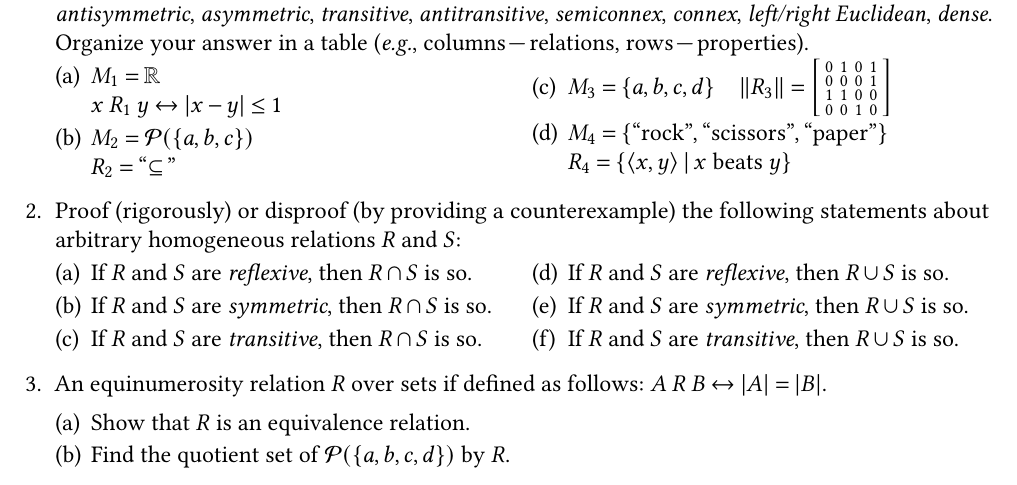
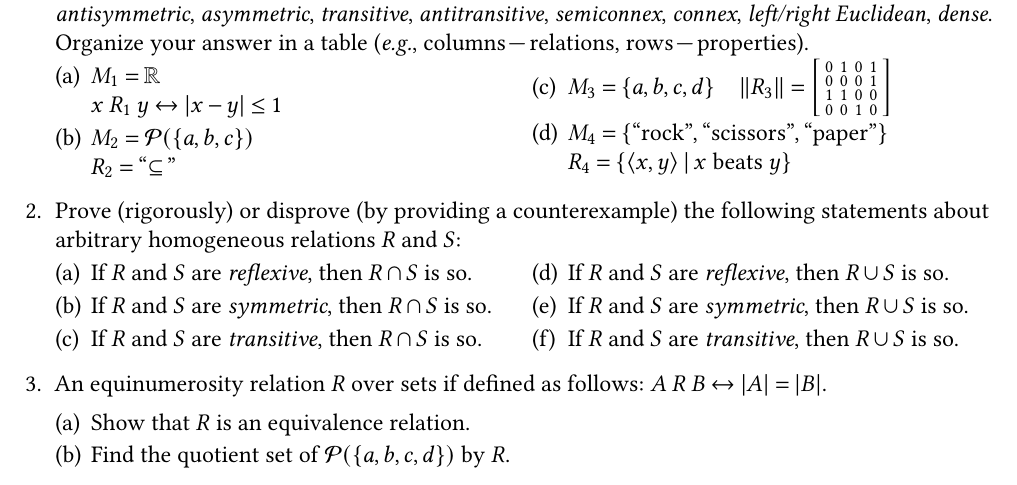
Before and after one commit to Lipen/discrete-math-course, a LaTeX problem sheet (hw2.tex): part of the page, cut so that both start at the same text. Compiled offline with pdfLaTeX.

Commit message:
Fix typo

```diff
--- a/hw2.tex
+++ b/hw2.tex
@@ -92,8 +92,8 @@
     \end{multicols}
 
 
-    %% Task: Proof some statements about relation properties.
-    \item Proof (rigorously) or disproof (by providing a counterexample) the following statements about arbitrary homogeneous relations $R$ and $S$:
+    %% Task: Prove some statements about relation properties.
+    \item Prove (rigorously) or disprove (by providing a counterexample) the following statements about arbitrary homogeneous relations $R$ and $S$:
 
     \begin{multicols}{2}
     \begin{subtasks}
```
Also changed, not shown: hw2.tex (2 more changed lines).
